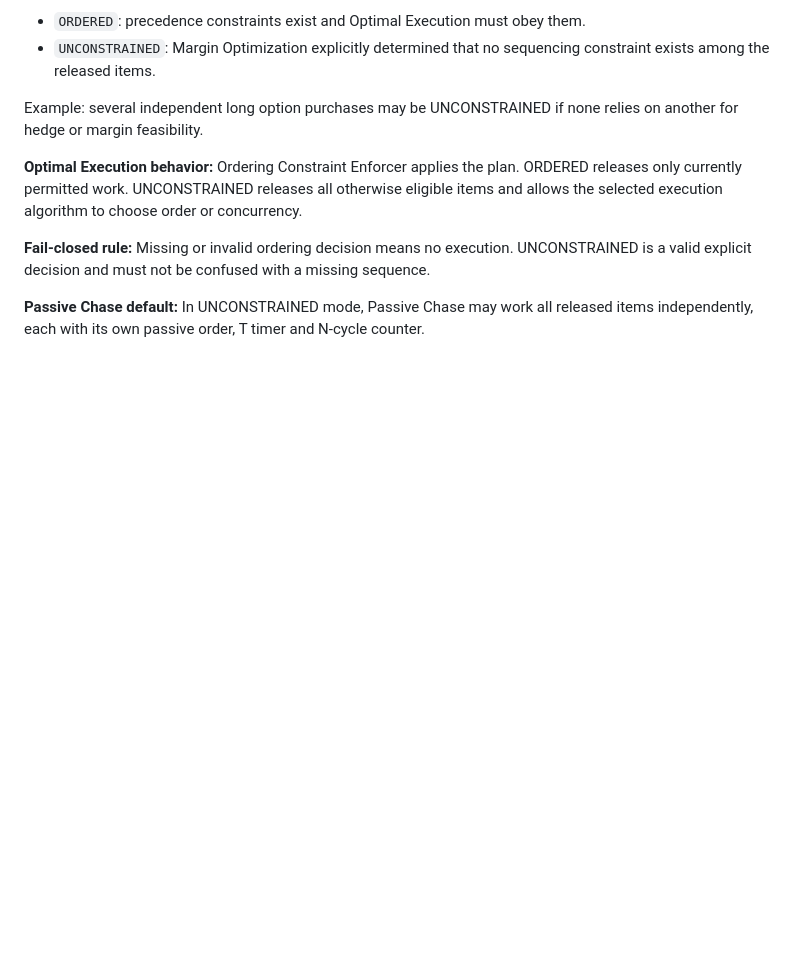
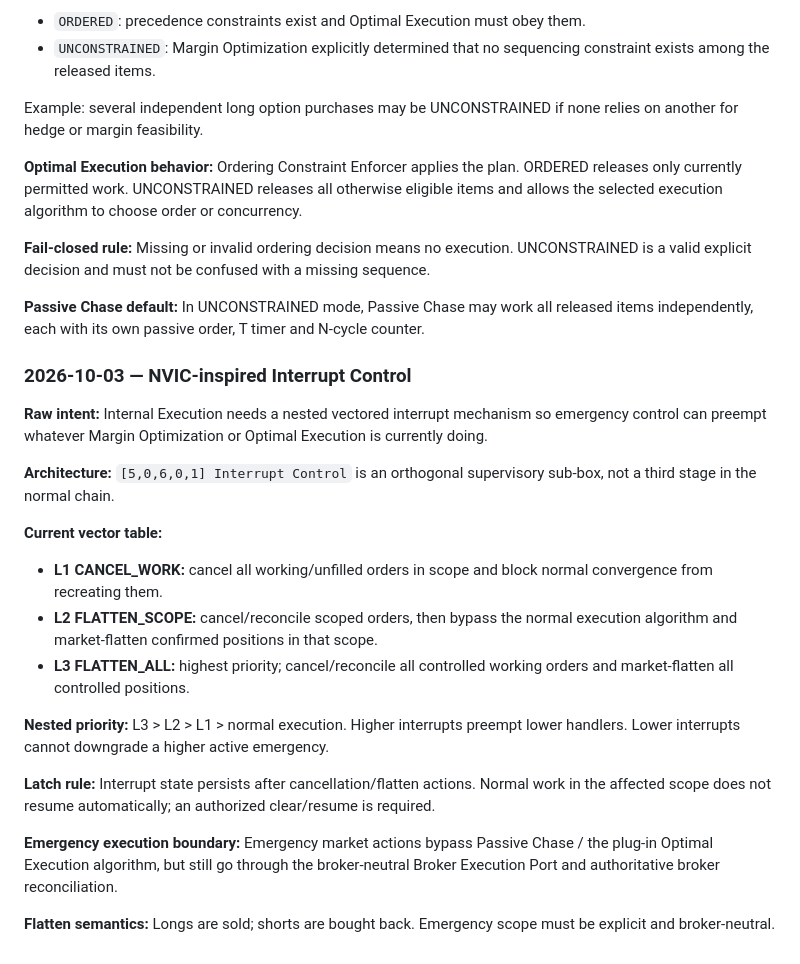
Before and after one commit to ayyararyan/volarb, a Markdown page: notes.md, the part around the change. GitHub-like rendering; blank space fills up the shorter version.

Commit message:
Record NVIC-inspired interrupt architecture

```diff
--- a/notes.md
+++ b/notes.md
@@ -1256,3 +1256,23 @@ Example: several independent long option purchases may be UNCONSTRAINED if none
 **Fail-closed rule:** Missing or invalid ordering decision means no execution. UNCONSTRAINED is a valid explicit decision and must not be confused with a missing sequence.
 
 **Passive Chase default:** In UNCONSTRAINED mode, Passive Chase may work all released items independently, each with its own passive order, T timer and N-cycle counter.
+
+
+### 2026-10-03 — NVIC-inspired Interrupt Control
+
+**Raw intent:** Internal Execution needs a nested vectored interrupt mechanism so emergency control can preempt whatever Margin Optimization or Optimal Execution is currently doing.
+
+**Architecture:** `[5,0,6,0,1] Interrupt Control` is an orthogonal supervisory sub-box, not a third stage in the normal chain.
+
+**Current vector table:**
+- **L1 CANCEL_WORK:** cancel all working/unfilled orders in scope and block normal convergence from recreating them.
+- **L2 FLATTEN_SCOPE:** cancel/reconcile scoped orders, then bypass the normal execution algorithm and market-flatten confirmed positions in that scope.
+- **L3 FLATTEN_ALL:** highest priority; cancel/reconcile all controlled working orders and market-flatten all controlled positions.
+
+**Nested priority:** L3 > L2 > L1 > normal execution. Higher interrupts preempt lower handlers. Lower interrupts cannot downgrade a higher active emergency.
+
+**Latch rule:** Interrupt state persists after cancellation/flatten actions. Normal work in the affected scope does not resume automatically; an authorized clear/resume is required.
+
+**Emergency execution boundary:** Emergency market actions bypass Passive Chase / the plug-in Optimal Execution algorithm, but still go through the broker-neutral Broker Execution Port and authoritative broker reconciliation.
+
+**Flatten semantics:** Longs are sold; shorts are bought back. Emergency scope must be explicit and broker-neutral.
```
